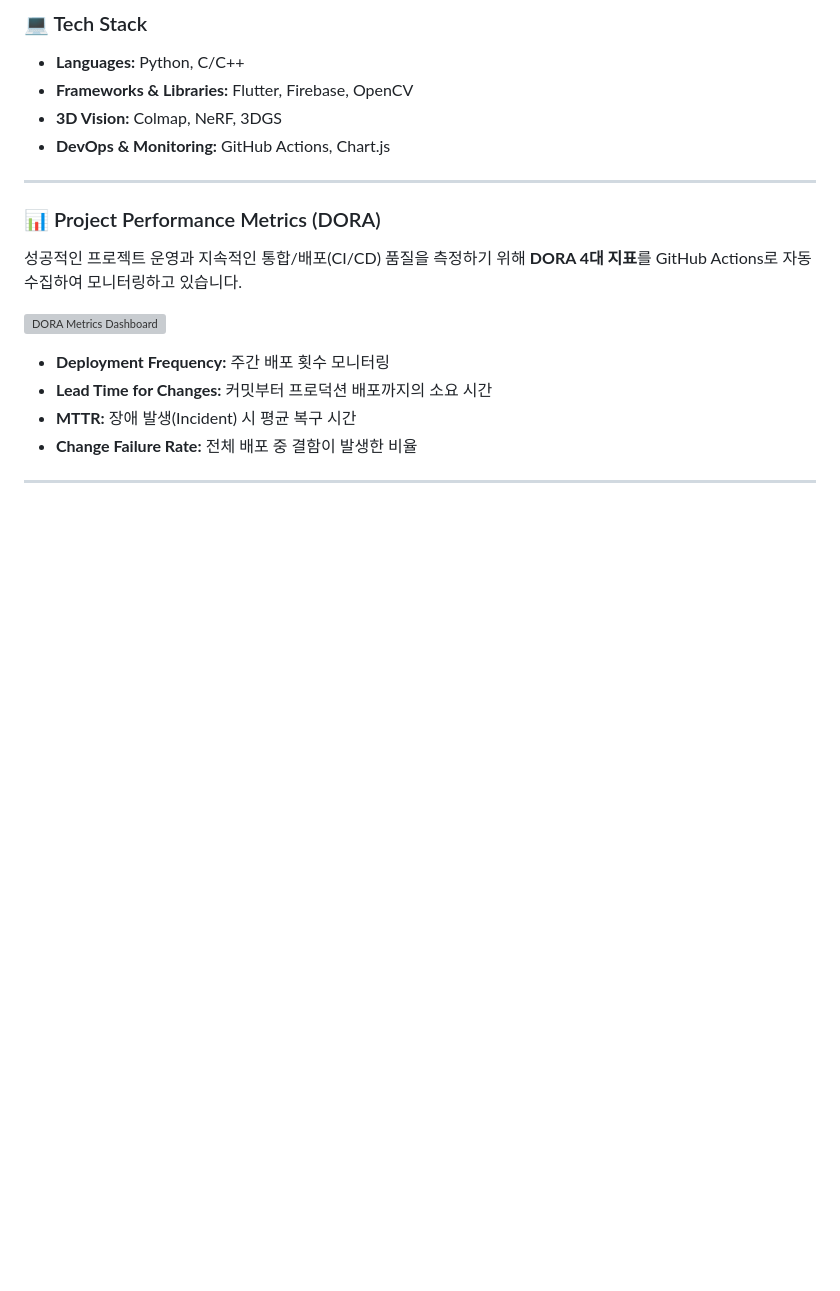
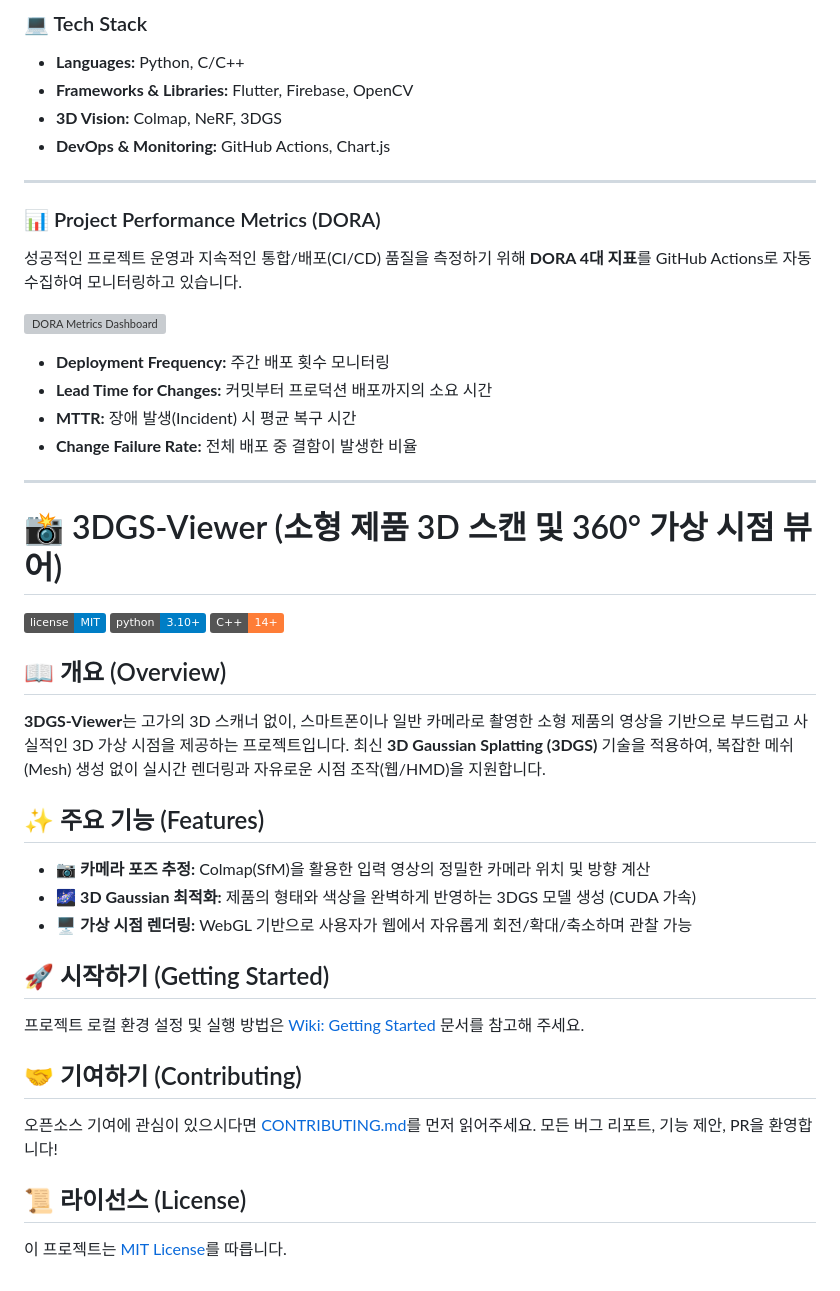
Before and after one commit to wook-exe/3DGS, a Markdown page: README.md, the part around the change. Drawn GitHub-style; badges without logos; blank space fills up the shorter version; grey boxes are pictures that could not be loaded.

Commit message:
Enhance README with project details and instructions
Added project overview, features, and contribution guidelines to README.

```diff
--- a/README.md
+++ b/README.md
@@ -51,3 +51,27 @@
 
 
 ***
+
+# 📸 3DGS-Viewer (소형 제품 3D 스캔 및 360° 가상 시점 뷰어)
+
+![License](https://img.shields.io/badge/license-MIT-blue.svg)
+![Python](https://img.shields.io/badge/python-3.10%2B-blue)
+![C++](https://img.shields.io/badge/C%2B%2B-14%2B-orange)
+
+## 📖 개요 (Overview)
+**3DGS-Viewer**는 고가의 3D 스캐너 없이, 스마트폰이나 일반 카메라로 촬영한 소형 제품의 영상을 기반으로 부드럽고 사실적인 3D 가상 시점을 제공하는 프로젝트입니다.
+최신 **3D Gaussian Splatting (3DGS)** 기술을 적용하여, 복잡한 메쉬(Mesh) 생성 없이 실시간 렌더링과 자유로운 시점 조작(웹/HMD)을 지원합니다.
+
+## ✨ 주요 기능 (Features)
+- 📷 **카메라 포즈 추정:** Colmap(SfM)을 활용한 입력 영상의 정밀한 카메라 위치 및 방향 계산
+- 🌌 **3D Gaussian 최적화:** 제품의 형태와 색상을 완벽하게 반영하는 3DGS 모델 생성 (CUDA 가속)
+- 🖥️ **가상 시점 렌더링:** WebGL 기반으로 사용자가 웹에서 자유롭게 회전/확대/축소하며 관찰 가능
+
+## 🚀 시작하기 (Getting Started)
+프로젝트 로컬 환경 설정 및 실행 방법은 [Wiki: Getting Started](https://github.com/본인아이디/레포지토리이름/wiki/Getting-Started) 문서를 참고해 주세요.
+
+## 🤝 기여하기 (Contributing)
+오픈소스 기여에 관심이 있으시다면 [CONTRIBUTING.md](./CONTRIBUTING.md)를 먼저 읽어주세요. 모든 버그 리포트, 기능 제안, PR을 환영합니다!
+
+## 📜 라이선스 (License)
+이 프로젝트는 [MIT License](./LICENSE)를 따릅니다.
```
